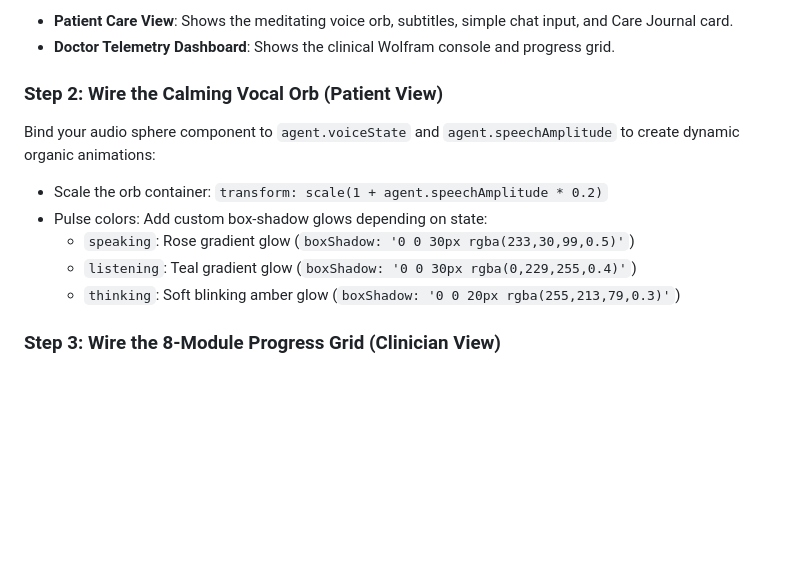
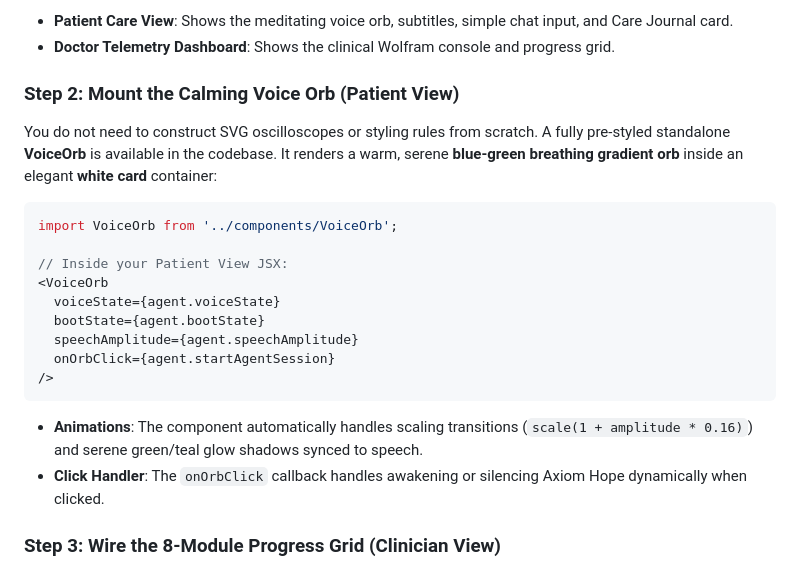
Before and after one commit to audorable/betwin, a Markdown page: skills/betwin-integration/SKILL.md, the part around the change. Rendered like a GitHub page; blank space fills up the shorter version.

Commit message:
docs: update betwin-integration skill with standalone VoiceOrb specifications

````diff
--- a/skills/betwin-integration/SKILL.md
+++ b/skills/betwin-integration/SKILL.md
@@ -61,13 +61,22 @@ Add a toggle button inside the navbar:
 *   **Patient Care View**: Shows the meditating voice orb, subtitles, simple chat input, and Care Journal card.
 *   **Doctor Telemetry Dashboard**: Shows the clinical Wolfram console and progress grid.
 
-### Step 2: Wire the Calming Vocal Orb (Patient View)
-Bind your audio sphere component to `agent.voiceState` and `agent.speechAmplitude` to create dynamic organic animations:
-*   Scale the orb container: `transform: scale(1 + agent.speechAmplitude * 0.2)`
-*   Pulse colors: Add custom box-shadow glows depending on state:
-    *   `speaking`: Rose gradient glow (`boxShadow: '0 0 30px rgba(233,30,99,0.5)'`)
-    *   `listening`: Teal gradient glow (`boxShadow: '0 0 30px rgba(0,229,255,0.4)'`)
-    *   `thinking`: Soft blinking amber glow (`boxShadow: '0 0 20px rgba(255,213,79,0.3)'`)
+### Step 2: Mount the Calming Voice Orb (Patient View)
+You do not need to construct SVG oscilloscopes or styling rules from scratch. A fully pre-styled standalone **VoiceOrb** is available in the codebase. It renders a warm, serene **blue-green breathing gradient orb** inside an elegant **white card** container:
+
+```javascript
+import VoiceOrb from '../components/VoiceOrb';
+
+// Inside your Patient View JSX:
+<VoiceOrb
+  voiceState={agent.voiceState}
+  bootState={agent.bootState}
+  speechAmplitude={agent.speechAmplitude}
+  onOrbClick={agent.startAgentSession}
+/>
+```
+*   **Animations**: The component automatically handles scaling transitions (`scale(1 + amplitude * 0.16)`) and serene green/teal glow shadows synced to speech.
+*   **Click Handler**: The `onOrbClick` callback handles awakening or silencing Axiom Hope dynamically when clicked.
 
 ### Step 3: Wire the 8-Module Progress Grid (Clinician View)
 Map the `agent.moduleScores` object into a beautifully structured 2x4 telemetry grid for oncology nurses or oncologists:
````
